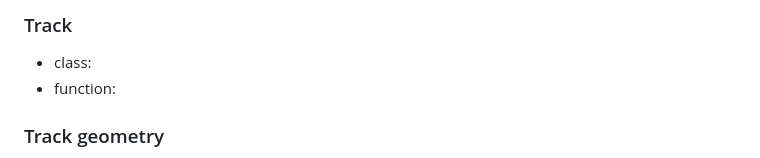
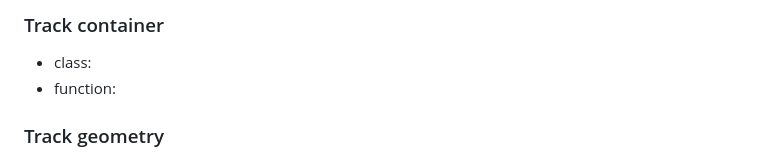
Before and after one commit to TianzeLab/circlizePlus, a Markdown page: README.md, the part around one of its changes. Drawn GitHub-style.

```diff
--- a/README.md
+++ b/README.md
@@ -66,5 +66,5 @@ ccCell(contain n ccCellGeoms)+ccCellGeom=ccCell(contain n+1 ccCellGeoms),n≥0
 
-### Track
+### Track container
 - class:
 - function:
 
```
Also changed, not shown: other parts of README.md (+8 -8 lines).
